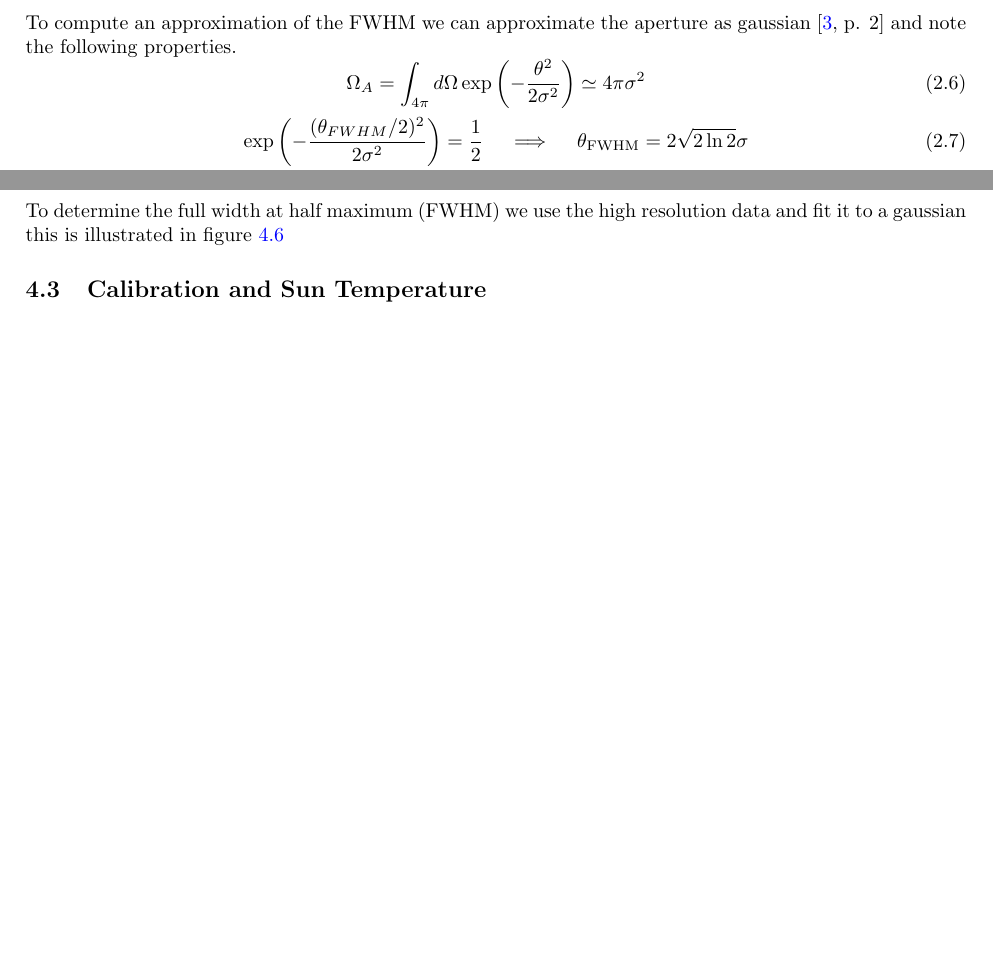
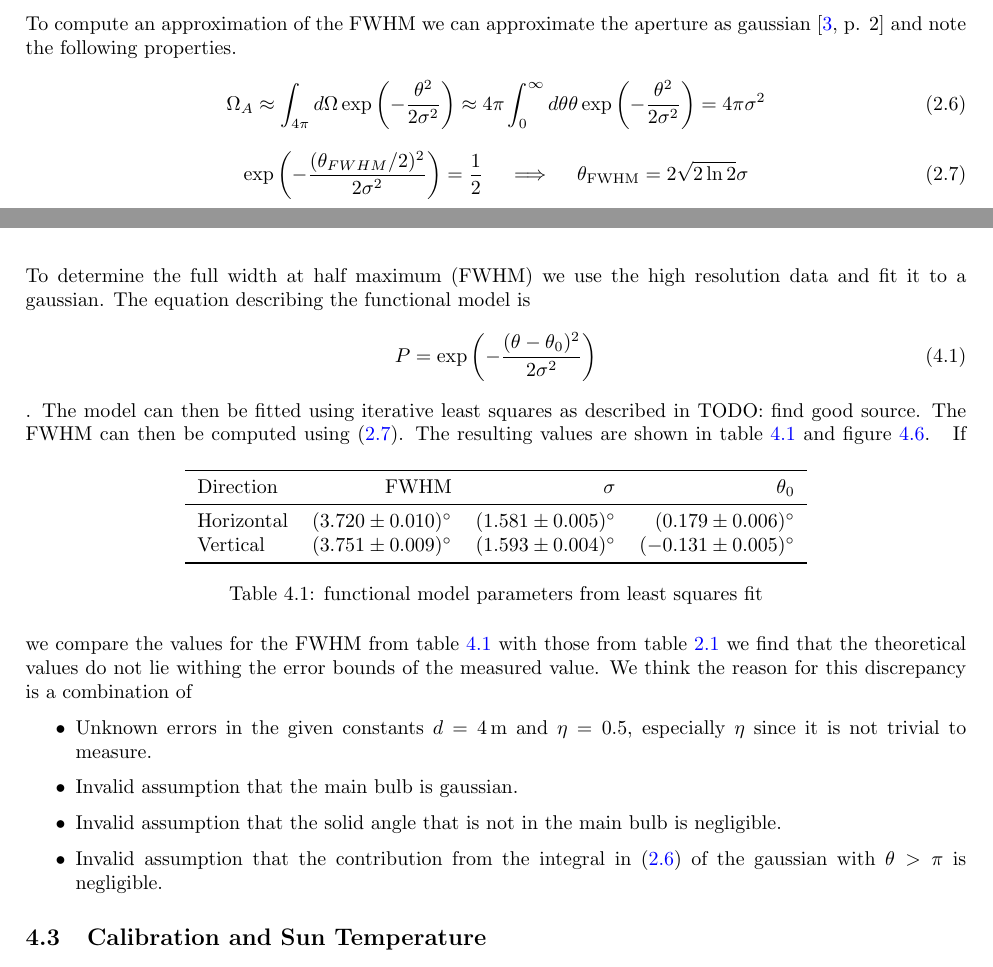
Before and after one commit to SecretGmG/lab, a LaTeX paper (srt/srt_report/main.tex, which reads srt/srt_report/02_theory.tex, srt/srt_report/11_sun_scan.tex): two parts of pages 4 and 6 of 11 before the commit and two parts of pages 4 and 7 of 11 after it, joined at a grey line, cut so that both start at the same text, the shorter picture padded with empty space. Compiled offline with pdfLaTeX.

Commit message:
worked on sun _scan

```diff
--- a/srt/srt_report/02_theory.tex
+++ b/srt/srt_report/02_theory.tex
@@ -51,7 +36,8 @@ It is important to note that this angle is the half of the equivalent beam width
 
 To compute an approximation of the FWHM we can approximate the aperture as gaussian \cite[p. 2]{script} and note the following properties.
 \begin{equation}
-    \Omega_A = \int_{4\pi} d\Omega \exp{\left( -\frac{\theta^2}{2\sigma^2} \right)} \simeq 4\pi \sigma^2
+    \Omega_A \approx \int_{4\pi } d\Omega \exp{\left( -\frac{\theta^2}{2\sigma^2} \right)} \approx 4\pi \int_0^{\infty} d\theta \theta \exp{\left( -\frac{\theta^2}{2\sigma^2} \right)} = 4\pi \sigma^2
+    \label{eq:gauss_integral}
 \end{equation}
 \begin{equation}
     \exp{\left( -\frac{(\theta_{FWHM}/2)^2}{2\sigma^2}\right)} = \frac{1}{2} \quad \implies \quad \theta_{\text{FWHM}} = 2 \sqrt{2\ln{2}} \sigma \label{eq:FWHM}
--- a/srt/srt_report/11_sun_scan.tex
+++ b/srt/srt_report/11_sun_scan.tex
@@ -30,8 +30,26 @@ The side bulbs are more visible when the normalizes power is shown logarithmical
     \label{fig:sun_scan_log}
 \end{figure}
 
-To determine the full width at half maximum (FWHM) we use the high resolution data and fit it to a gaussian this is illustrated in figure \ref{fig:sun_scan_fit}
-
+To determine the full width at half maximum (FWHM) we use the high resolution data and fit it to a gaussian.
+The equation describing the functional model is
+\begin{equation}
+    P = \exp{\left(-\frac{(\theta-\theta_0)^2}{2\sigma^2}\right)}
+\end{equation}.
+The model can then be fitted using iterative least squares as described in TODO: find good source. The FWHM can then be computed using \eqref{eq:FWHM}.
+The resulting values are shown in table \ref{tab:params} and figure \ref{fig:sun_scan_fit}.
+\begin{table}[ht]
+    \centering
+    \begin{tabular}{lrrr}
+        \toprule
+        Direction & FWHM & $ \sigma $ & $ \theta_0 $\\
+        \midrule
+        Horizontal & \SI{3.720(0.010)}{\degree} & \SI{1.581(0.005)}{\degree} & \SI{0.179(0.006)}{\degree} \\
+        Vertical & \SI{3.751(0.009)}{\degree} & \SI{1.593(0.004)}{\degree} & \SI{-0.131(0.005)}{\degree} \\
+        \bottomrule
+    \end{tabular}
+    \caption{functional model parameters from least squares fit}
+    \label{tab:params}
+\end{table}
 \begin{figure}[ht]
     \centering
     \begin{subfigure}[b]{0.45\textwidth}
@@ -50,3 +68,12 @@ To determine the full width at half maximum (FWHM) we use the high resolution da
     \caption{;alkdsf}
     \label{fig:sun_scan_fit}
 \end{figure}
+If we compare the values for the FWHM from table \ref{tab:params} with those from table \ref{tab:ang_res}
+we find that the theoretical values do not lie withing the error bounds of the measured value.
+We think the reason for this discrepancy is a combination of
+\begin{itemize}
+    \item Unknown errors in the given constants $d = \SI{4}{m}$ and $\eta = 0.5$, especially $\eta$ since it is not trivial to measure.
+    \item Invalid assumption that the main bulb is gaussian.
+    \item Invalid assumption that the solid angle that is not in the main bulb is negligible.
+    \item Invalid assumption that the contribution from the integral in \eqref{eq:gauss_integral} of the gaussian with $\theta > \pi$ is negligible.
+\end{itemize}
--- a/srt/srt_report/main.tex
+++ b/srt/srt_report/main.tex
@@ -10,8 +10,12 @@
 \usepackage[version=4]{mhchem}
 \usepackage{braket}
 \usepackage{siunitx}
-\sisetup{input-digits = 0123456789\pi}
-\sisetup{separate-uncertainty=true}
+\sisetup{
+    input-digits = 0123456789\pi,
+    separate-uncertainty,
+    table-align-uncertainty,
+    table-number-alignment = center
+}
 %to compile Feynman diagrams: uncomment these
 %can take a lot of compile time, set the compiler to LuaLaTex
 %\usepackage[compat=1.1.0]{tikz-feynman}
```
Also changed, not shown: srt/srt_report/assets/sun_scan_fit_h.png, srt/srt_report/assets/sun_scan_high_res.png, srt/srt_report/assets/sun_scan_high_res_log.png, srt/srt_report/assets/sun_scan_low_res.png, srt/srt_report/02_theory.tex (31 more changed lines), 2 other files.
